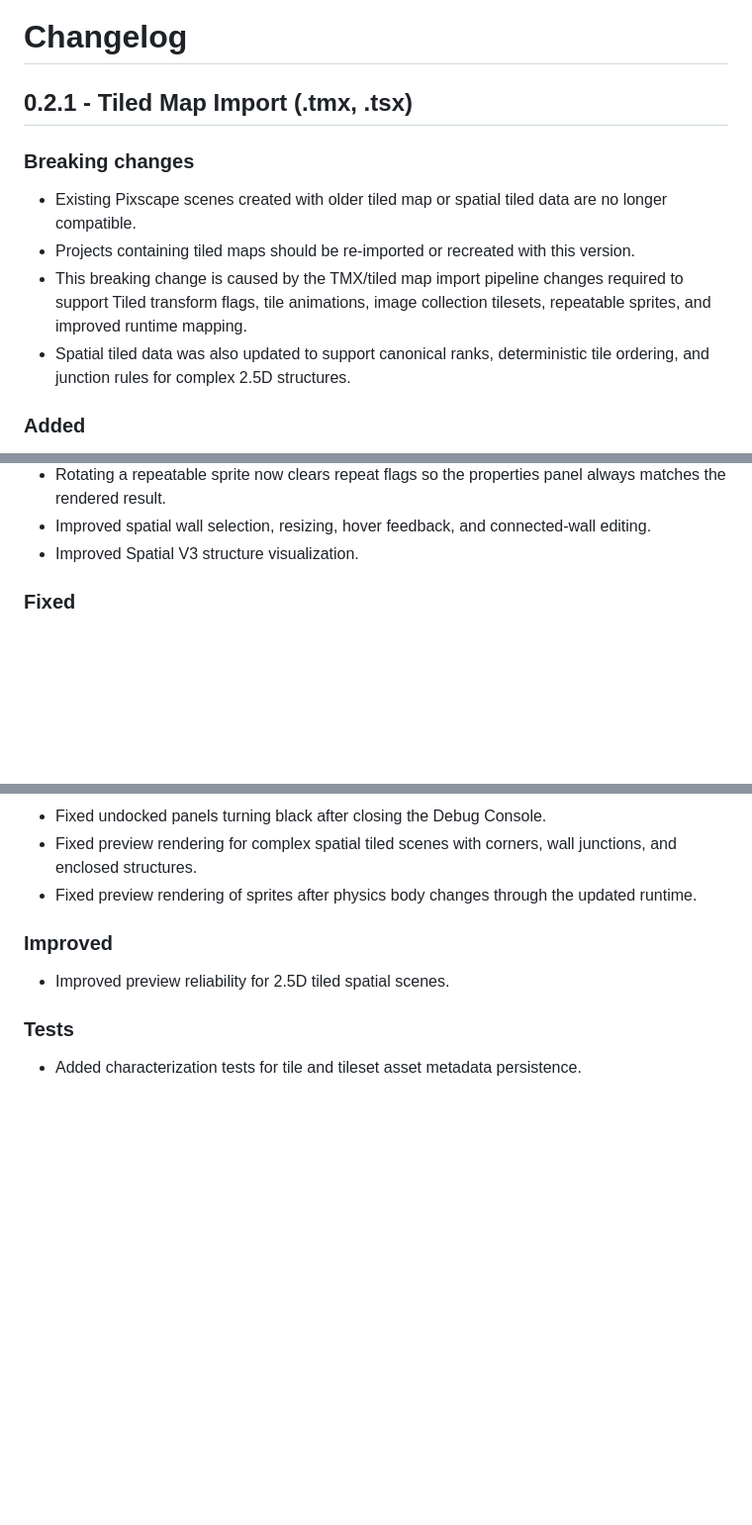
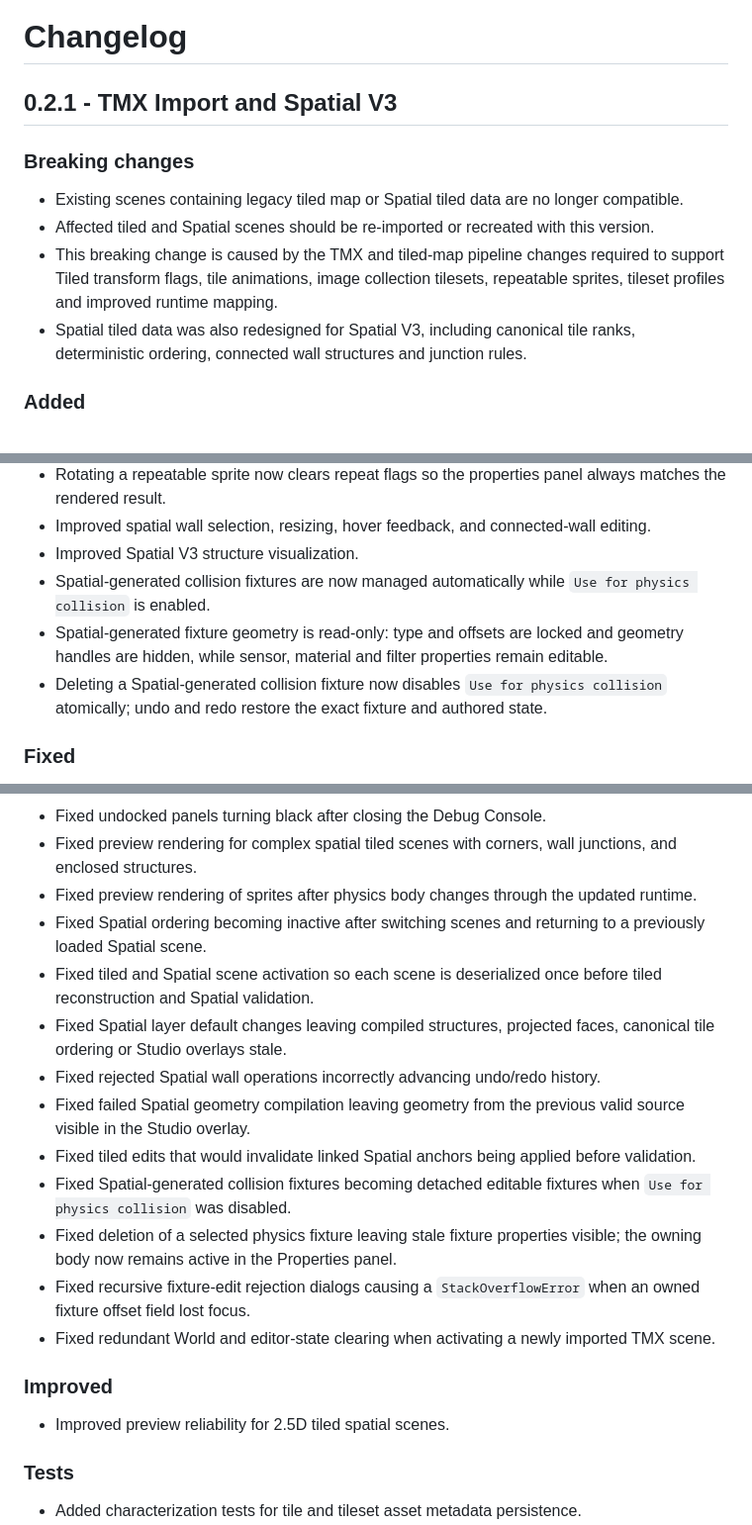
Before and after one commit to pixscapegames/pixscape-studio-free, a Markdown page: CHANGELOG.md, 3 parts joined by grey strips. Shown at 99% size. Drawn GitHub-style; blank space fills up the shorter version.

```diff
--- a/CHANGELOG.md
+++ b/CHANGELOG.md
@@ -1,12 +1,13 @@
 # Changelog
 
-## 0.2.1 - Tiled Map Import (.tmx, .tsx)
+## 0.2.1 - TMX Import and Spatial V3
 
 ### Breaking changes
-- Existing Pixscape scenes created with older tiled map or spatial tiled data are no longer compatible.
-- Projects containing tiled maps should be re-imported or recreated with this version.
-- This breaking change is caused by the TMX/tiled map import pipeline changes required to support Tiled transform flags, tile animations, image collection tilesets, repeatable sprites, and improved runtime mapping.
-- Spatial tiled data was also updated to support canonical ranks, deterministic tile ordering, and junction rules for complex 2.5D structures.
+
+* Existing scenes containing legacy tiled map or Spatial tiled data are no longer compatible.
+* Affected tiled and Spatial scenes should be re-imported or recreated with this version.
+* This breaking change is caused by the TMX and tiled-map pipeline changes required to support Tiled transform flags, tile animations, image collection tilesets, repeatable sprites, tileset profiles and improved runtime mapping.
+* Spatial tiled data was also redesigned for Spatial V3, including canonical tile ranks, deterministic ordering, connected wall structures and junction rules.
 
 ### Added
 
@@ -55,6 +56,9 @@
 * Rotating a repeatable sprite now clears repeat flags so the properties panel always matches the rendered result.
 * Improved spatial wall selection, resizing, hover feedback, and connected-wall editing.
 * Improved Spatial V3 structure visualization.
+* Spatial-generated collision fixtures are now managed automatically while `Use for physics collision` is enabled.
+* Spatial-generated fixture geometry is read-only: type and offsets are locked and geometry handles are hidden, while sensor, material and filter properties remain editable.
+* Deleting a Spatial-generated collision fixture now disables `Use for physics collision` atomically; undo and redo restore the exact fixture and authored state.
 
 ### Fixed
 
@@ -71,6 +75,16 @@
 * Fixed undocked panels turning black after closing the Debug Console.
 * Fixed preview rendering for complex spatial tiled scenes with corners, wall junctions, and enclosed structures.
 * Fixed preview rendering of sprites after physics body changes through the updated runtime.
+* Fixed Spatial ordering becoming inactive after switching scenes and returning to a previously loaded Spatial scene.
+* Fixed tiled and Spatial scene activation so each scene is deserialized once before tiled reconstruction and Spatial validation.
+* Fixed Spatial layer default changes leaving compiled structures, projected faces, canonical tile ordering or Studio overlays stale.
+* Fixed rejected Spatial wall operations incorrectly advancing undo/redo history.
+* Fixed failed Spatial geometry compilation leaving geometry from the previous valid source visible in the Studio overlay.
+* Fixed tiled edits that would invalidate linked Spatial anchors being applied before validation.
+* Fixed Spatial-generated collision fixtures becoming detached editable fixtures when `Use for physics collision` was disabled.
+* Fixed deletion of a selected physics fixture leaving stale fixture properties visible; the owning body now remains active in the Properties panel.
+* Fixed recursive fixture-edit rejection dialogs causing a `StackOverflowError` when an owned fixture offset field lost focus.
+* Fixed redundant World and editor-state clearing when activating a newly imported TMX scene.
 
 ### Improved
 * Improved preview reliability for 2.5D tiled spatial scenes.
```
Also changed, not shown: other parts of CHANGELOG.md (+1 -0 lines).
